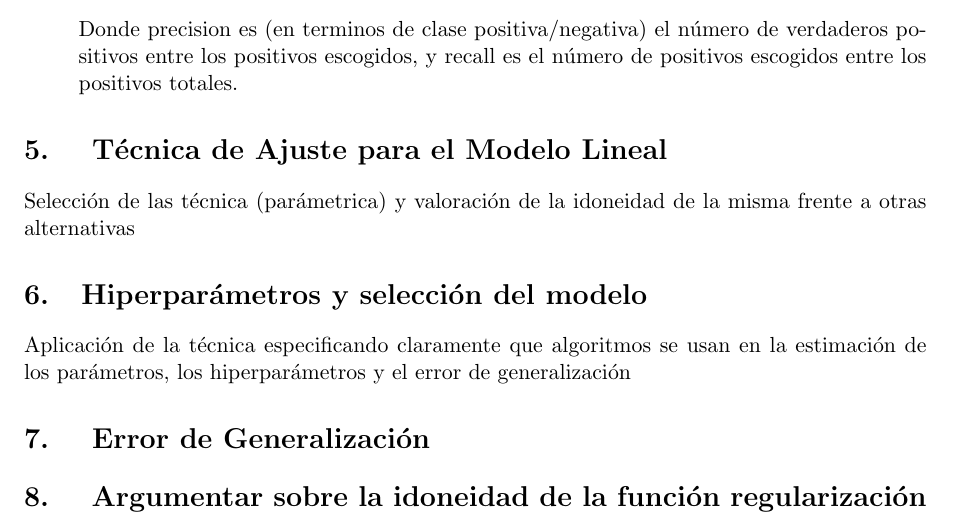
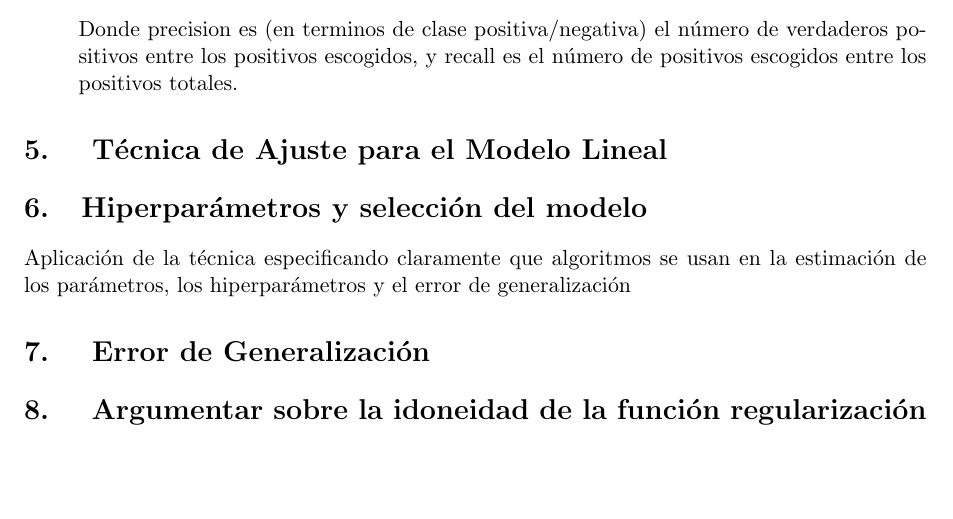
Before and after one commit to amartinruiz23/proyecto-AA, a LaTeX document (memoria/memoria.tex): part of page 5 of 6, cut so that both start at the same text, the shorter picture padded with empty space. Compiled offline with pdfLaTeX.

Commit message:
añado memoria

```diff
--- a/memoria/memoria.tex
+++ b/memoria/memoria.tex
@@ -140,7 +140,10 @@ Hemmmos decidido conseiderar, en este contexto de clasificación, dos funciones
 	Donde precision es (en terminos de clase positiva/negativa) el número de verdaderos positivos entre los positivos escogidos, y recall es el número de positivos escogidos entre los positivos totales.
 \end{itemize}
 \section{ Técnica de Ajuste para el Modelo Lineal}
-Selección de las técnica (parámetrica) y valoración de la idoneidad de la misma frente a otras alternativas
+
+
+
+
 \section{Hiperparámetros y selección del modelo}
  Aplicación de la técnica especificando claramente que algoritmos se usan en la estimación de los parámetros, los hiperparámetros y el error de generalización
 
```
